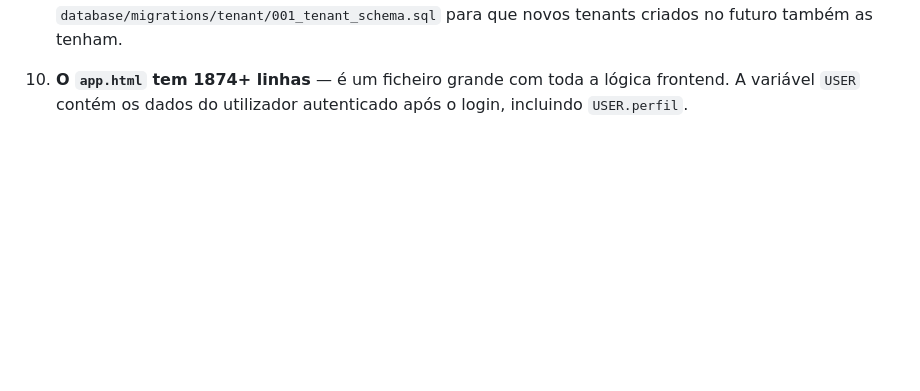
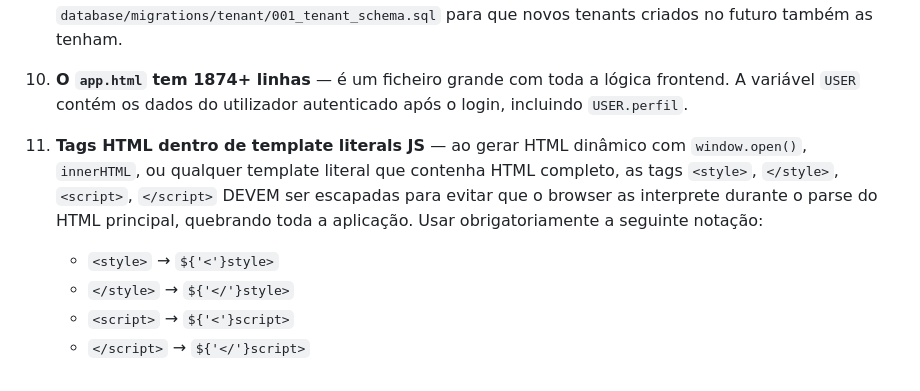
Before and after one commit to manpito/pontoao, a Markdown page: JULES.md, the part around the change. Rendered like a GitHub page; blank space fills up the shorter version.

Commit message:
docs: adicionar nota sobre escape de tags HTML em template literals JS

```diff
--- a/JULES.md
+++ b/JULES.md
@@ -313,3 +313,8 @@ Registar automaticamente: login falhado, token JWT inválido ou expirado, acesso
 9. **Tabelas novas** — quando criares tabelas novas, adicionar também ao ficheiro `database/migrations/tenant/001_tenant_schema.sql` para que novos tenants criados no futuro também as tenham.
 
 10. **O `app.html` tem 1874+ linhas** — é um ficheiro grande com toda a lógica frontend. A variável `USER` contém os dados do utilizador autenticado após o login, incluindo `USER.perfil`.
+11. **Tags HTML dentro de template literals JS** — ao gerar HTML dinâmico com `window.open()`, `innerHTML`, ou qualquer template literal que contenha HTML completo, as tags `<style>`, `</style>`, `<script>`, `</script>` DEVEM ser escapadas para evitar que o browser as interprete durante o parse do HTML principal, quebrando toda a aplicação. Usar obrigatoriamente a seguinte notação:
+    - `<style>`   → `${'<'}style>`
+    - `</style>`  → `${'</'}style>`
+    - `<script>`  → `${'<'}script>`
+    - `</script>` → `${'</'}script>`
```
